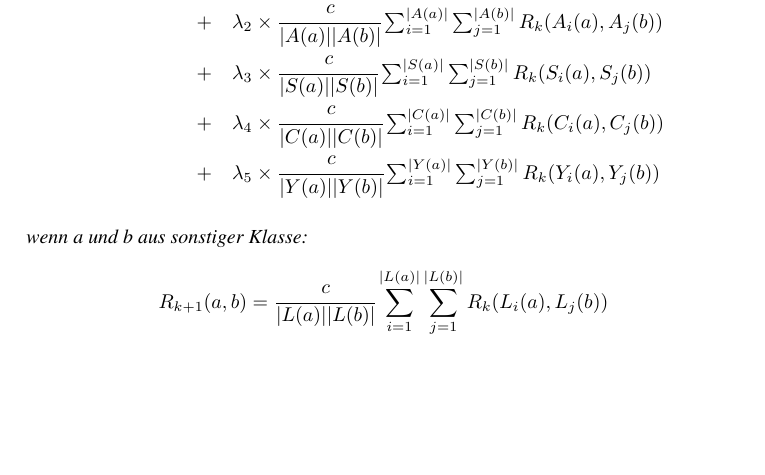
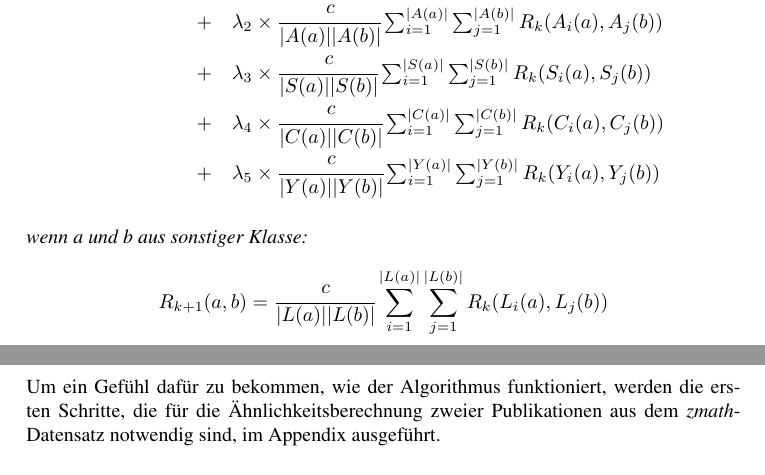
Before and after one commit to lusy/SemanticModellingPaperSimilarity, a LaTeX document (paper/paper.tex, which reads paper/3-EntwurfUndImplementierung.tex): part of page 30 of 43 before the commit and two parts of pages 30 and 31 of 43 after it, the two joined at a grey line, cut so that both start at the same text, the shorter picture padded with empty space. Compiled offline with pdfLaTeX; the source files are stored in an older character set and shown here as Unicode.

Commit message:
reference to appendix

```diff
--- a/paper/3-EntwurfUndImplementierung.tex
+++ b/paper/3-EntwurfUndImplementierung.tex
@@ -379,8 +379,9 @@ R_{k+1}(a,b)  =
 \]
 \end{mydef}
 
-% Um ein Gefühl dafür zu bekommen, wie der Algorithmus funktioniert, werden hier die ersten Schritte, die für die Ähnlichkeitsberechnung folgender zwei Publikationen aus dem \textit{zmath}-Datensatz notwendig sind, ausgeführt . -- siehe Anhang
-
+Um ein Gefühl dafür zu bekommen, wie der Algorithmus funktioniert, werden die ersten Schritte, die für die Ähnlichkeitsberechnung zweier Publikationen aus dem \textit{zmath}-Datensatz notwendig sind, im Appendix ausgeführt.
+\\
+\\
 Das vorgeschlagene Maß grenzt sich folgendermaßen von früheren Arbeiten ab:
 \\
 \\
```
